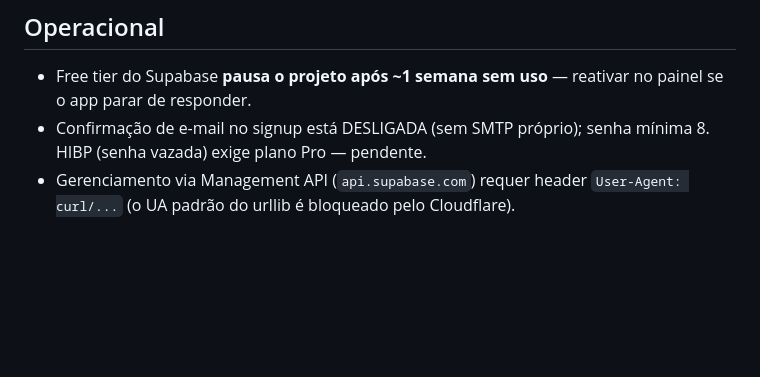
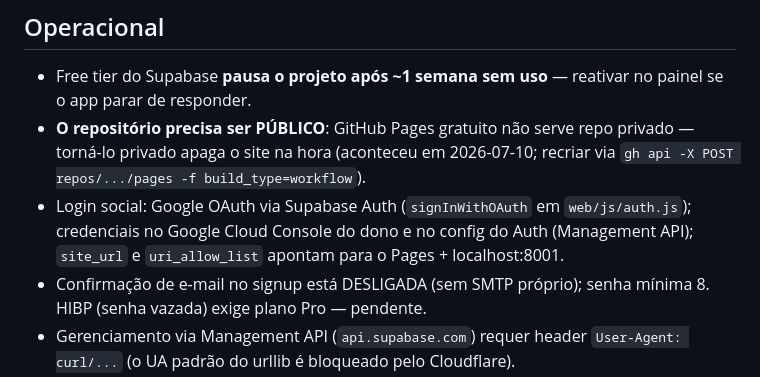
Before and after one commit to rwdias/assistente_estudo, a Markdown page: CLAUDE.md, the part around the change. GitHub-like rendering; blank space fills up the shorter version.

Commit message:
docs: Pages exige repo público; registra login com Google

```diff
--- a/CLAUDE.md
+++ b/CLAUDE.md
@@ -116,6 +116,13 @@ user `postgres.scafgcpxjsimzaaviean`, senha no `.env`. (O host direto
 
 - Free tier do Supabase **pausa o projeto após ~1 semana sem uso** —
   reativar no painel se o app parar de responder.
+- **O repositório precisa ser PÚBLICO**: GitHub Pages gratuito não serve
+  repo privado — torná-lo privado apaga o site na hora (aconteceu em
+  2026-07-10; recriar via `gh api -X POST repos/.../pages -f build_type=workflow`).
+- Login social: Google OAuth via Supabase Auth (`signInWithOAuth` em
+  `web/js/auth.js`); credenciais no Google Cloud Console do dono e no
+  config do Auth (Management API); `site_url` e `uri_allow_list` apontam
+  para o Pages + localhost:8001.
 - Confirmação de e-mail no signup está DESLIGADA (sem SMTP próprio);
   senha mínima 8. HIBP (senha vazada) exige plano Pro — pendente.
 - Gerenciamento via Management API (`api.supabase.com`) requer header
```
